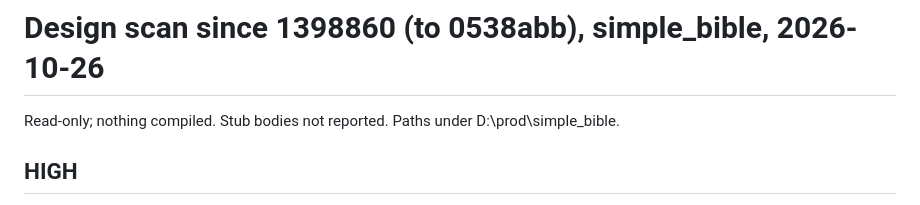
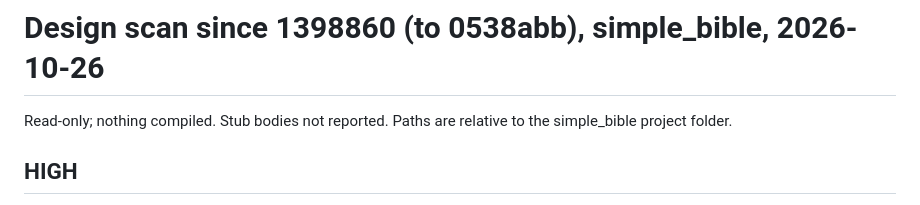
Before and after one commit to simple-eiffel/simple_bible, a Markdown page: .eiffel-workflow/evidence/design-scan-since-1398860.md, the part around the change. Drawn GitHub-style.

Commit message:
Scan 23 report: no absolute path
Co-Authored-By: Claude Opus 5.5 <noreply@anthropic.com>
Claude-Session: https://claude.ai/code/session_01PRdwPEGwuqXn6rUw7sV4FC

```diff
--- a/.eiffel-workflow/evidence/design-scan-since-1398860.md
+++ b/.eiffel-workflow/evidence/design-scan-since-1398860.md
@@ -1,5 +1,5 @@
 # Design scan since 1398860 (to 0538abb), simple_bible, 2026-10-26
-Read-only; nothing compiled. Stub bodies not reported. Paths under D:\prod\simple_bible.
+Read-only; nothing compiled. Stub bodies not reported. Paths are relative to the simple_bible project folder.
 
 ## HIGH
 **H1. SOURCE_SCAN.Clusters not updated; purity and layering tests skip the new code.**
```
